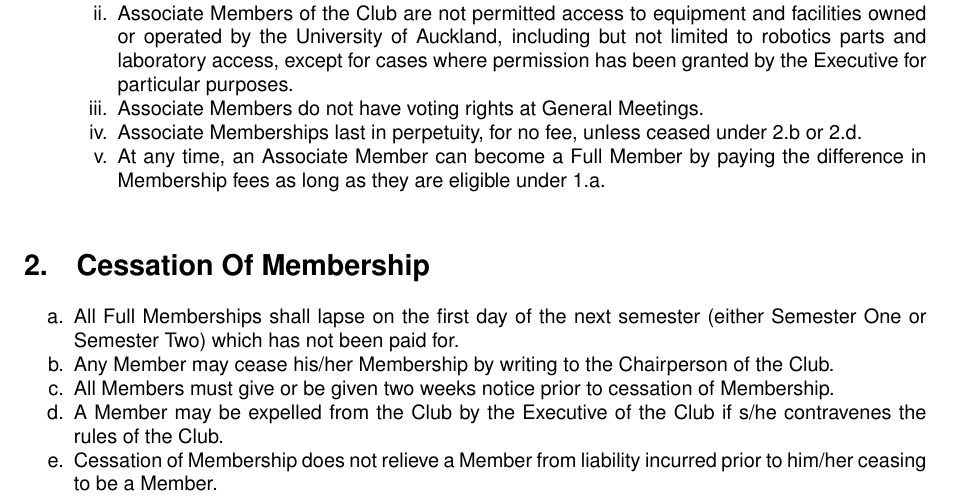
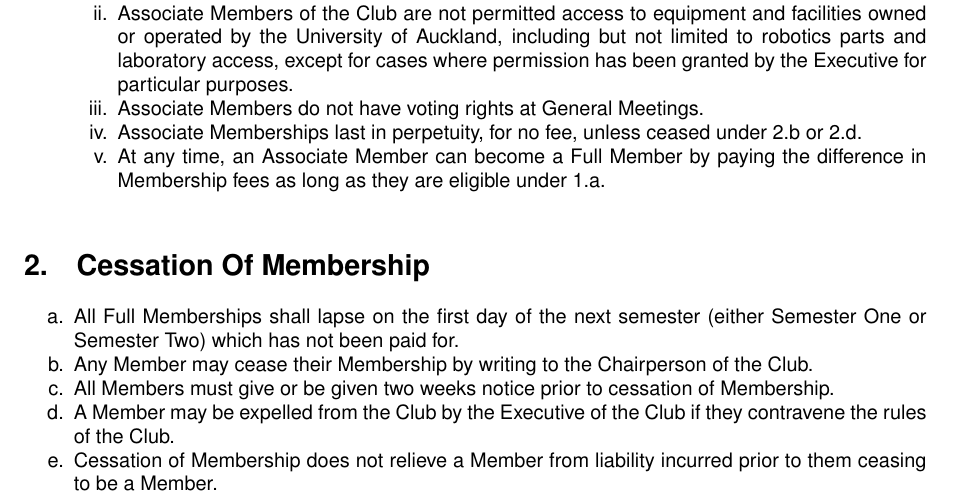
Before and after one commit to AucklandRobotics/aura-constitution, a LaTeX document (aura-constitution.tex): part of page 1 of 4, cut so that both start at the same text. Compiled offline with pdfLaTeX.

Commit message:
2019 AGM Amend 3 - Use non-binary pronouns

```diff
--- a/aura-constitution.tex
+++ b/aura-constitution.tex
@@ -86,13 +86,13 @@
 	\begin{enumerate}
 		\item All Full Memberships shall lapse on the first day of the next semester (either Semester One or Semester Two) which has not been paid for.
 
-		\item \label{cease-by-writing} Any Member may cease his/her Membership by writing to the Chairperson of the Club.
+		\item \label{cease-by-writing} Any Member may cease their Membership by writing to the Chairperson of the Club.
 
 		\item All Members must give or be given two weeks notice prior to cessation of Membership.
 
-		\item \label{cease-by-expulsion} A Member may be expelled from the Club by the Executive of the Club if s/he contravenes the rules of the Club.
+		\item \label{cease-by-expulsion} A Member may be expelled from the Club by the Executive of the Club if they contravene the rules of the Club.
 
-		\item Cessation of Membership does not relieve a Member from liability incurred prior to him/her ceasing to be a Member.
+		\item Cessation of Membership does not relieve a Member from liability incurred prior to them ceasing to be a Member.
 	\end{enumerate}
 
 	\section{Officers and Executive}
```
Also changed, not shown: aura-constitution.pdf.
